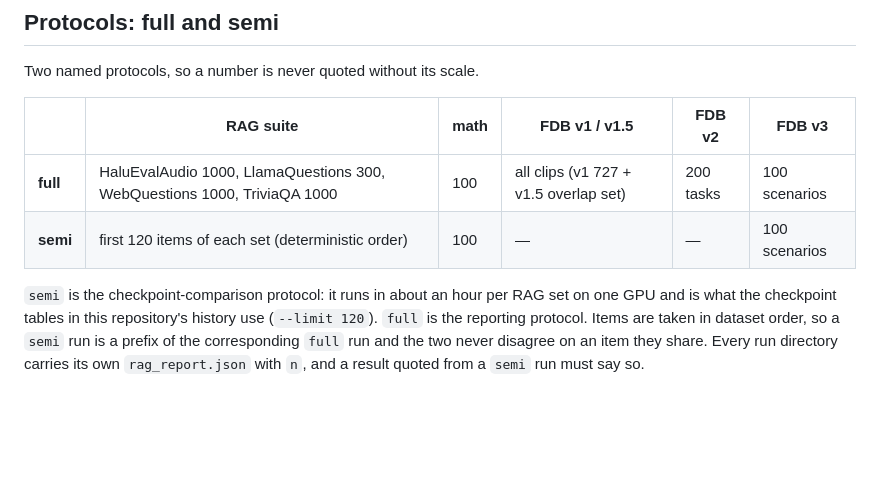
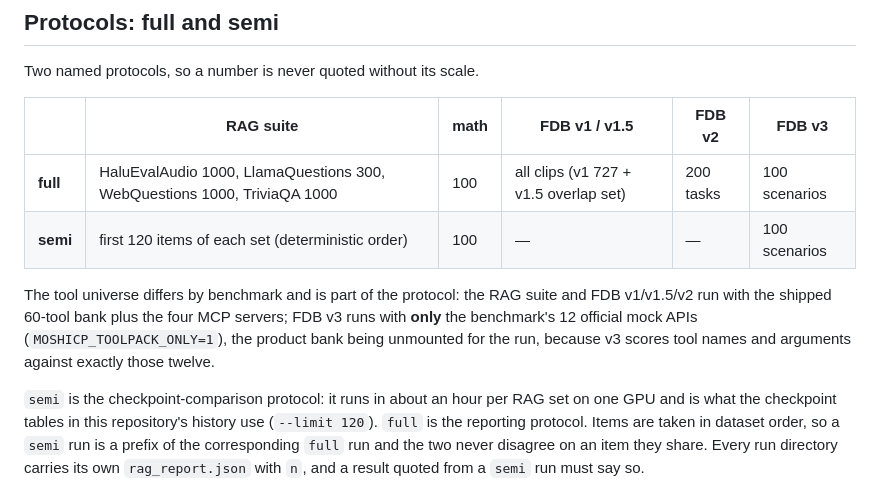
Before and after one commit to mindlogic-ai/Context-Spanning, a Markdown page: eval/README.md, the part around the change. Drawn GitHub-style; blank space fills up the shorter version.

Commit message:
eval: state the per-benchmark tool universe (60-tool bank vs FDB v3's 12 official tools)

```diff
--- a/eval/README.md
+++ b/eval/README.md
@@ -24,6 +24,11 @@ Two named protocols, so a number is never quoted without its scale.
 | --- | --- | --- | --- | --- | --- |
 | **full** | HaluEvalAudio 1000, LlamaQuestions 300, WebQuestions 1000, TriviaQA 1000 | 100 | all clips (v1 727 + v1.5 overlap set) | 200 tasks | 100 scenarios |
 | **semi** | first 120 items of each set (deterministic order) | 100 | — | — | 100 scenarios |
+
+The tool universe differs by benchmark and is part of the protocol: the RAG suite and FDB v1/v1.5/v2 run
+with the shipped 60-tool bank plus the four MCP servers; FDB v3 runs with **only** the benchmark's 12
+official mock APIs (`MOSHICP_TOOLPACK_ONLY=1`), the product bank being unmounted for the run, because
+v3 scores tool names and arguments against exactly those twelve.
 
 `semi` is the checkpoint-comparison protocol: it runs in about an hour per RAG set on one GPU and is
 what the checkpoint tables in this repository's history use (`--limit 120`). `full` is the reporting
```
